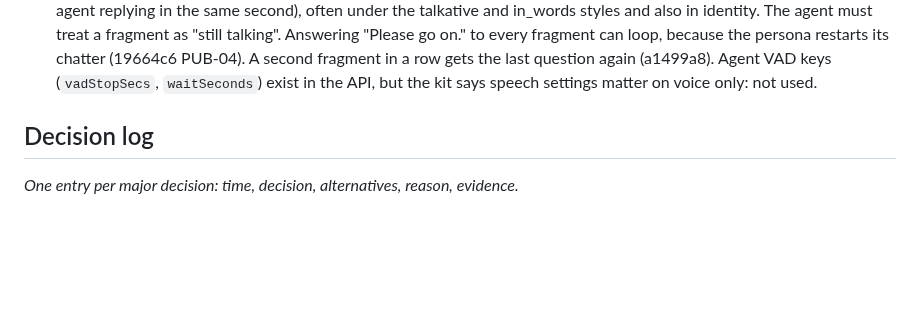
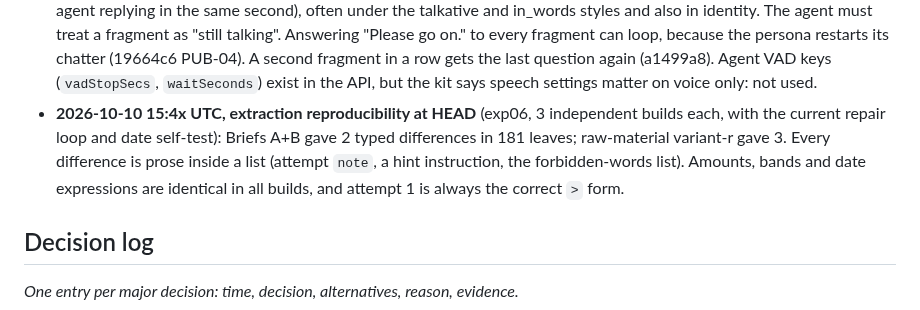
Before and after one commit to M4G1W0W/freya-build-the-builder, a Markdown page: docs/hackathon_notes.md, the part around the change. GitHub-like rendering; blank space fills up the shorter version.

Commit message:
Notes: extraction reproducibility at HEAD (exp06 3x A+B and variant-r: only prose differs)
Co-Authored-By: Claude Opus 5.5 <noreply@anthropic.com>

```diff
--- a/docs/hackathon_notes.md
+++ b/docs/hackathon_notes.md
@@ -231,6 +231,10 @@ Transcripts were read with `scripts/show_run.py <run.json> --calls`.
   persona restarts its chatter (19664c6 PUB-04). A second fragment in a row gets the last question again (a1499a8).
   Agent VAD keys (`vadStopSecs`, `waitSeconds`) exist in the API, but the kit says speech settings matter on voice
   only: not used.
+- **2026-10-10 15:4x UTC, extraction reproducibility at HEAD** (exp06, 3 independent builds each, with the current
+  repair loop and date self-test): Briefs A+B gave 2 typed differences in 181 leaves; raw-material variant-r gave 3.
+  Every difference is prose inside a list (attempt `note`, a hint instruction, the forbidden-words list). Amounts,
+  bands and date expressions are identical in all builds, and attempt 1 is always the correct `>` form.
 
 ## Decision log
 
```
